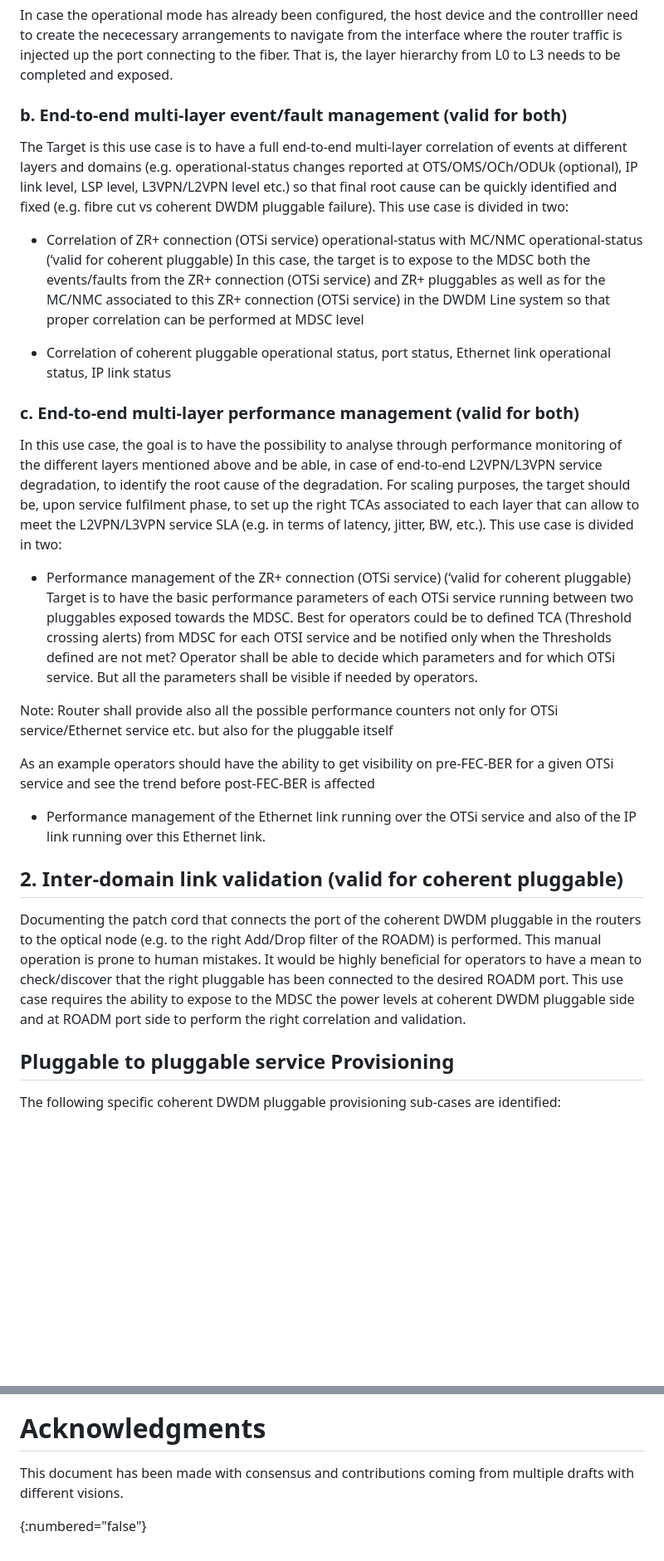
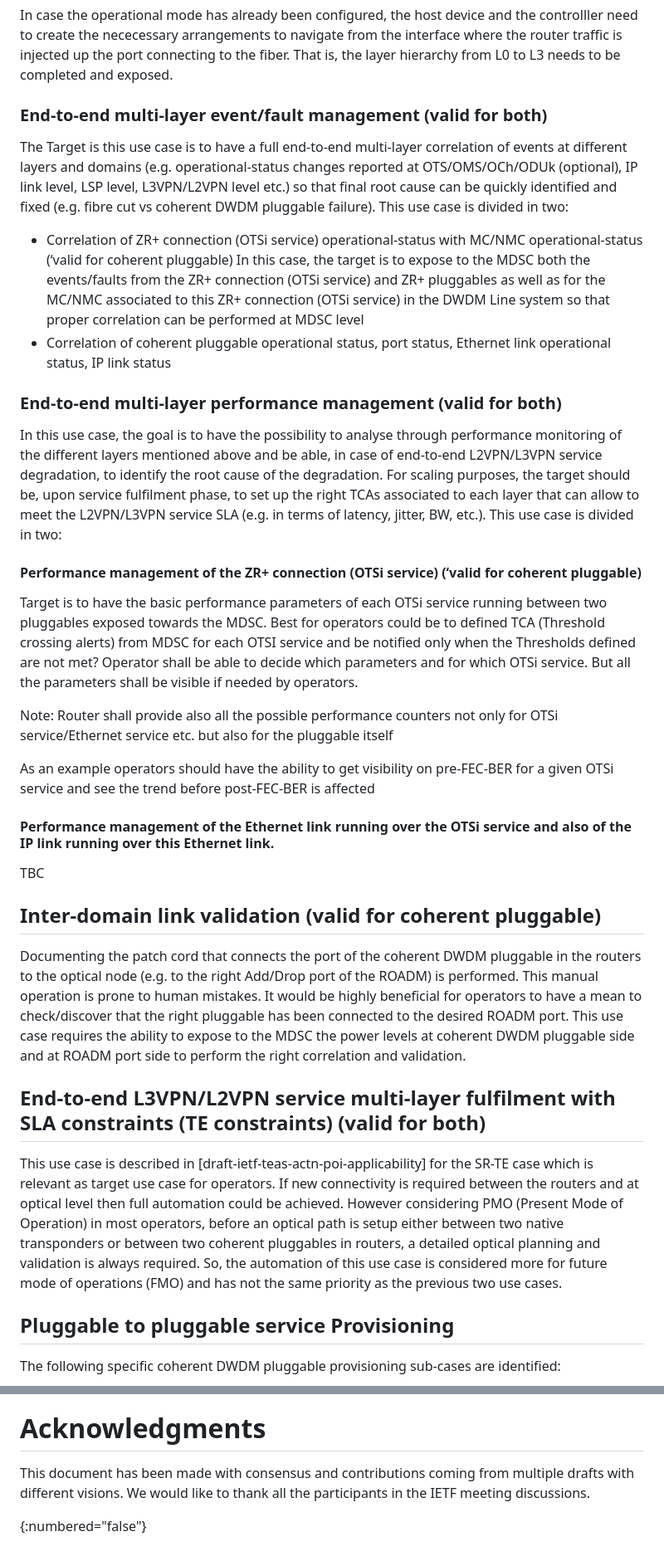
Before and after one commit to oscargdd/draft-poidt-ccamp-actn-poi-pluggable-usecases-gaps, a Markdown page: draft-poidt-ccamp-actn-poi-pluggable-usecases-gaps.md, 2 parts joined by grey strips. Shown: that part at 83% size. Rendered like a GitHub page; blank space fills up the shorter version.

```diff
--- a/draft-poidt-ccamp-actn-poi-pluggable-usecases-gaps.md
+++ b/draft-poidt-ccamp-actn-poi-pluggable-usecases-gaps.md
@@ -427,28 +434,31 @@ Once a router-to-router connection with coherent pluggables has been created ove
 In case the operational mode has already been configured, the host device and the controlller need to create the nececessary arrangements to navigate from the interface where the router traffic is injected up the port connecting to the fiber. That is, the layer hierarchy from L0 to L3 needs to be completed and exposed.
 
 
-### b.	End-to-end multi-layer event/fault management (valid for both)
+### End-to-end multi-layer event/fault management (valid for both)
 The Target is this use case is to have a full end-to-end multi-layer correlation of events at different layers and domains (e.g. operational-status changes reported at OTS/OMS/OCh/ODUk (optional), IP link level, LSP level, L3VPN/L2VPN level etc.) so that final root cause can be quickly identified and fixed (e.g. fibre cut vs coherent DWDM pluggable  failure). This use case is divided in two:
 * Correlation of ZR+ connection (OTSi service) operational-status with MC/NMC operational-status (‘valid for coherent pluggable)
 In this case, the target is to expose to the MDSC both the events/faults from the ZR+ connection (OTSi service) and ZR+ pluggables as well as for the MC/NMC associated to this ZR+ connection (OTSi service) in the DWDM Line system so that proper correlation can be performed at MDSC level
-
 * Correlation of coherent pluggable operational status, port status, Ethernet link operational status, IP link status
 
 
-### c.	End-to-end multi-layer performance management (valid for both)
+### End-to-end multi-layer performance management (valid for both)
 In this use case, the goal is to have the possibility to analyse through performance monitoring of the different layers mentioned above and be able, in case of end-to-end L2VPN/L3VPN service degradation, to identify the root cause of the degradation. For scaling purposes, the target should be, upon service fulfilment phase, to set up the right TCAs associated to each layer that can allow to meet the L2VPN/L3VPN service SLA (e.g. in terms of latency, jitter, BW, etc.). This use case is divided in two:
 
-* Performance management of the ZR+ connection (OTSi service) (‘valid for coherent pluggable)
+#### Performance management of the ZR+ connection (OTSi service) (‘valid for coherent pluggable)
 Target is to have the basic performance parameters of each OTSi service running between two pluggables exposed towards the MDSC. Best for operators could be to defined TCA (Threshold crossing alerts) from MDSC for each OTSI service and be notified only when the Thresholds defined are not met? Operator shall be able to decide which parameters and for which OTSi service. But all the parameters shall be visible if needed by operators.
 
 Note: Router shall provide also all the possible performance counters not only for OTSi service/Ethernet service etc. but also for the pluggable itself
 
 As an example operators should have the ability to get visibility on pre-FEC-BER for a given OTSi service and see the trend before post-FEC-BER is affected
 
-* Performance management of the Ethernet link running over the OTSi service and also of the IP link running over this Ethernet link.
+#### Performance management of the Ethernet link running over the OTSi service and also of the IP link running over this Ethernet link.
+TBC
 
-## 2.	Inter-domain link validation (valid for coherent pluggable)
-Documenting the patch cord that connects the port of the coherent DWDM pluggable in the routers to the optical node (e.g. to the right Add/Drop filter of the ROADM) is performed. This manual operation is prone to human mistakes. It would be highly beneficial for operators to have a mean to check/discover that the right pluggable has been connected to the desired ROADM port. This use case requires the ability to expose to the MDSC the power levels at coherent DWDM pluggable side and at ROADM port side to perform the right correlation and validation.
+## Inter-domain link validation (valid for coherent pluggable)
+Documenting the patch cord that connects the port of the coherent DWDM pluggable in the routers to the optical node (e.g. to the right Add/Drop port of the ROADM) is performed. This manual operation is prone to human mistakes. It would be highly beneficial for operators to have a mean to check/discover that the right pluggable has been connected to the desired ROADM port. This use case requires the ability to expose to the MDSC the power levels at coherent DWDM pluggable side and at ROADM port side to perform the right correlation and validation.
+
+##	End-to-end L3VPN/L2VPN service multi-layer fulfilment with SLA constraints (TE constraints) (valid for both)
+This use case is described in [draft-ietf-teas-actn-poi-applicability] for the SR-TE case which is relevant as target use case for operators. If new connectivity is required between the routers and at optical level then full automation could be achieved. However considering PMO (Present Mode of Operation) in most operators, before an optical path is setup either between two native transponders or between two coherent pluggables in  routers, a detailed optical planning and validation is always required. So, the automation of this use case is considered more for future mode of operations (FMO) and has not the same priority as the previous two use cases.
 
 ## Pluggable to pluggable service Provisioning
 The following specific coherent DWDM pluggable provisioning sub-cases are identified:
@@ -483,6 +498,6 @@ This document has no IANA actions.
 
 # Acknowledgments
 
-This document has been made with consensus and contributions coming from multiple drafts with different visions.
+This document has been made with consensus and contributions coming from multiple drafts with different visions. We would like to thank all the participants in the IETF meeting discussions.
 
 {:numbered="false"}
```
Also changed, not shown: other parts of draft-poidt-ccamp-actn-poi-pluggable-usecases-gaps.md (+37 -25 lines).
